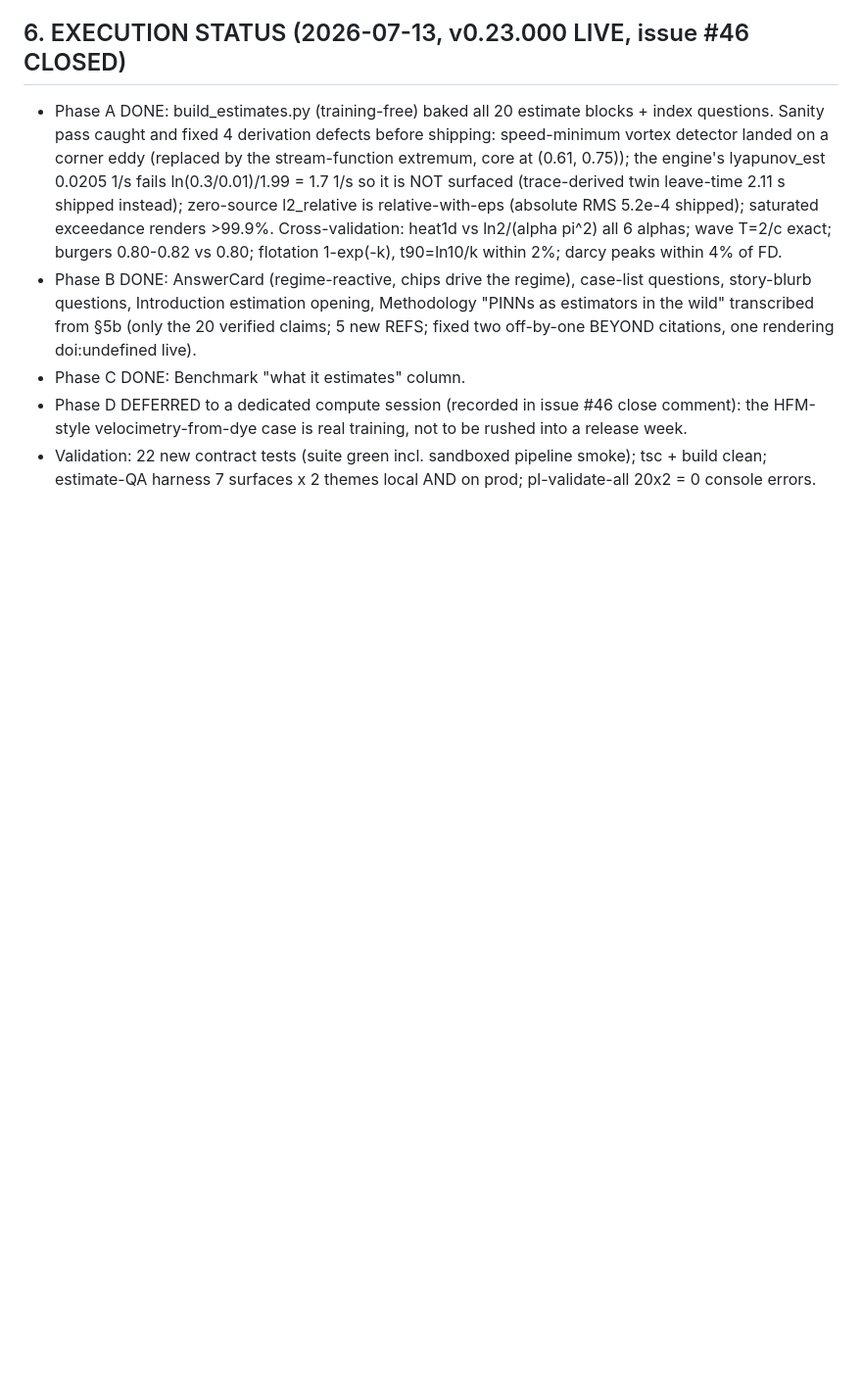
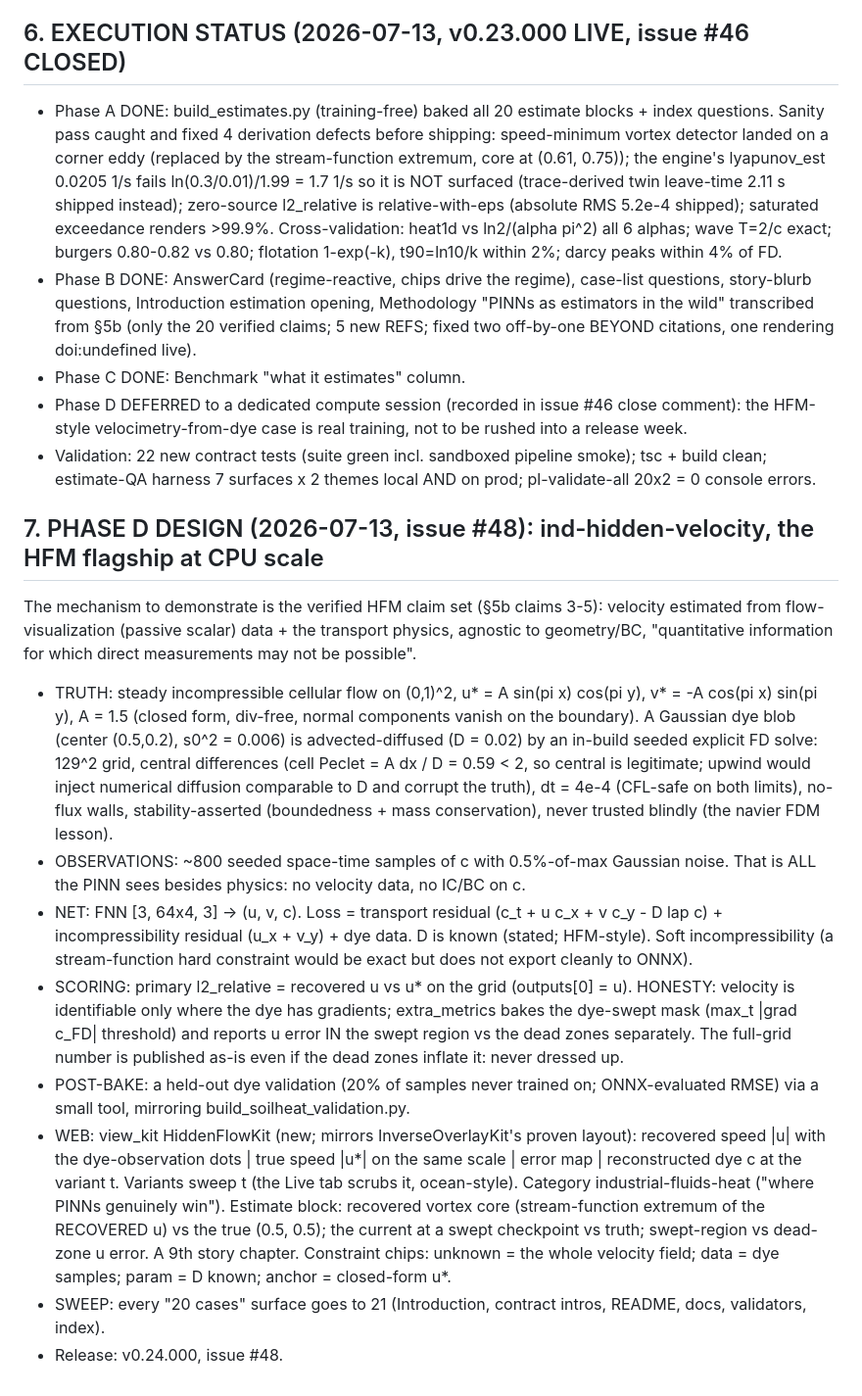
Before and after one commit to fsantibanezleal/CAOS_PINNLAB, a Markdown page: wip/web-review/estimation-reframe-plan-2026-07-10.md, the part around the change. Shown at 98% size. Drawn GitHub-style; blank space fills up the shorter version.

Commit message:
docs(plan): Phase D design persisted - ind-hidden-velocity HFM flagship (issue #48)

```diff
--- a/wip/web-review/estimation-reframe-plan-2026-07-10.md
+++ b/wip/web-review/estimation-reframe-plan-2026-07-10.md
@@ -210,3 +210,36 @@ Answering the owner's question 'did you search for cases where PDEs/PINNs estima
   velocimetry-from-dye case is real training, not to be rushed into a release week.
 - Validation: 22 new contract tests (suite green incl. sandboxed pipeline smoke); tsc + build clean;
   estimate-QA harness 7 surfaces x 2 themes local AND on prod; pl-validate-all 20x2 = 0 console errors.
+
+## 7. PHASE D DESIGN (2026-07-13, issue #48): ind-hidden-velocity, the HFM flagship at CPU scale
+
+The mechanism to demonstrate is the verified HFM claim set (§5b claims 3-5): velocity estimated from
+flow-visualization (passive scalar) data + the transport physics, agnostic to geometry/BC, "quantitative
+information for which direct measurements may not be possible".
+
+- TRUTH: steady incompressible cellular flow on (0,1)^2, u* = A sin(pi x) cos(pi y), v* = -A cos(pi x) sin(pi y),
+  A = 1.5 (closed form, div-free, normal components vanish on the boundary). A Gaussian dye blob (center (0.5,0.2),
+  s0^2 = 0.006) is advected-diffused (D = 0.02) by an in-build seeded explicit FD solve: 129^2 grid, central
+  differences (cell Peclet = A dx / D = 0.59 < 2, so central is legitimate; upwind would inject numerical
+  diffusion comparable to D and corrupt the truth), dt = 4e-4 (CFL-safe on both limits), no-flux walls,
+  stability-asserted (boundedness + mass conservation), never trusted blindly (the navier FDM lesson).
+- OBSERVATIONS: ~800 seeded space-time samples of c with 0.5%-of-max Gaussian noise. That is ALL the PINN sees
+  besides physics: no velocity data, no IC/BC on c.
+- NET: FNN [3, 64x4, 3] -> (u, v, c). Loss = transport residual (c_t + u c_x + v c_y - D lap c) +
+  incompressibility residual (u_x + v_y) + dye data. D is known (stated; HFM-style). Soft incompressibility
+  (a stream-function hard constraint would be exact but does not export cleanly to ONNX).
+- SCORING: primary l2_relative = recovered u vs u* on the grid (outputs[0] = u). HONESTY: velocity is
+  identifiable only where the dye has gradients; extra_metrics bakes the dye-swept mask (max_t |grad c_FD|
+  threshold) and reports u error IN the swept region vs the dead zones separately. The full-grid number is
+  published as-is even if the dead zones inflate it: never dressed up.
+- POST-BAKE: a held-out dye validation (20% of samples never trained on; ONNX-evaluated RMSE) via a small tool,
+  mirroring build_soilheat_validation.py.
+- WEB: view_kit HiddenFlowKit (new; mirrors InverseOverlayKit's proven layout): recovered speed |u| with the
+  dye-observation dots | true speed |u*| on the same scale | error map | reconstructed dye c at the variant t.
+  Variants sweep t (the Live tab scrubs it, ocean-style). Category industrial-fluids-heat ("where PINNs
+  genuinely win"). Estimate block: recovered vortex core (stream-function extremum of the RECOVERED u) vs the
+  true (0.5, 0.5); the current at a swept checkpoint vs truth; swept-region vs dead-zone u error. A 9th story
+  chapter. Constraint chips: unknown = the whole velocity field; data = dye samples; param = D known; anchor =
+  closed-form u*.
+- SWEEP: every "20 cases" surface goes to 21 (Introduction, contract intros, README, docs, validators, index).
+- Release: v0.24.000, issue #48.
```
